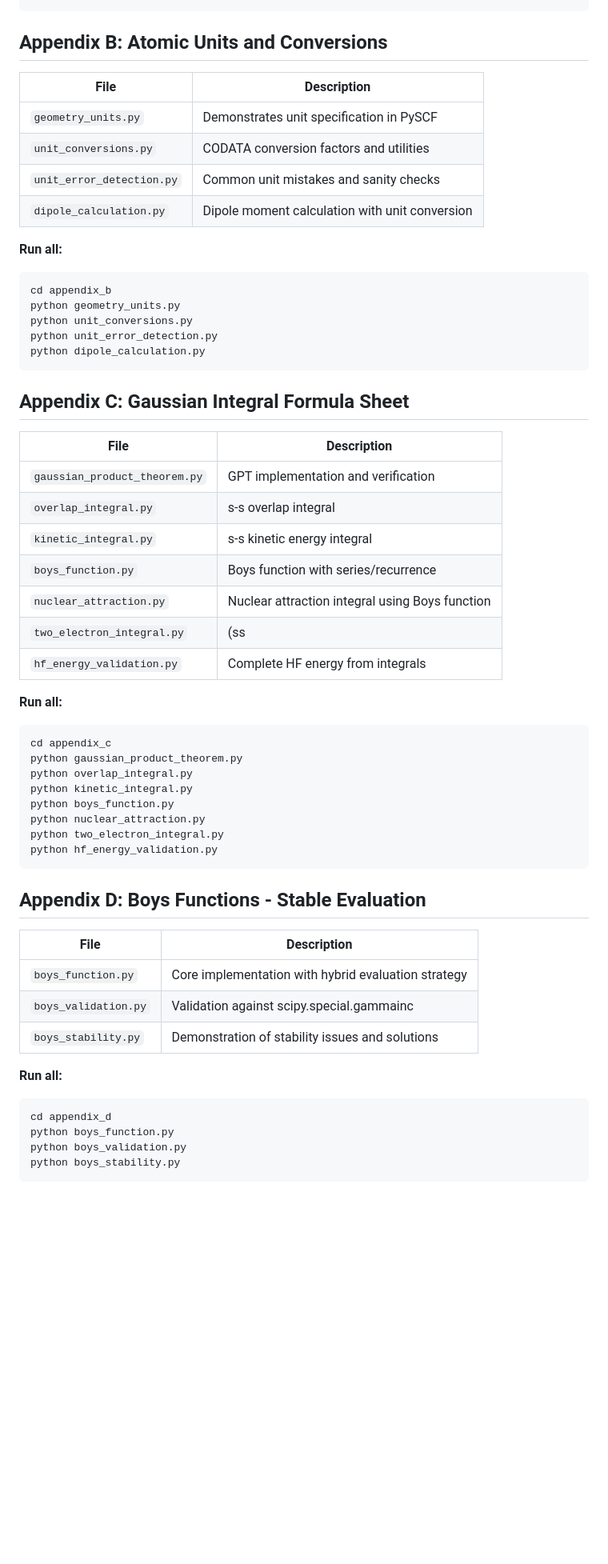
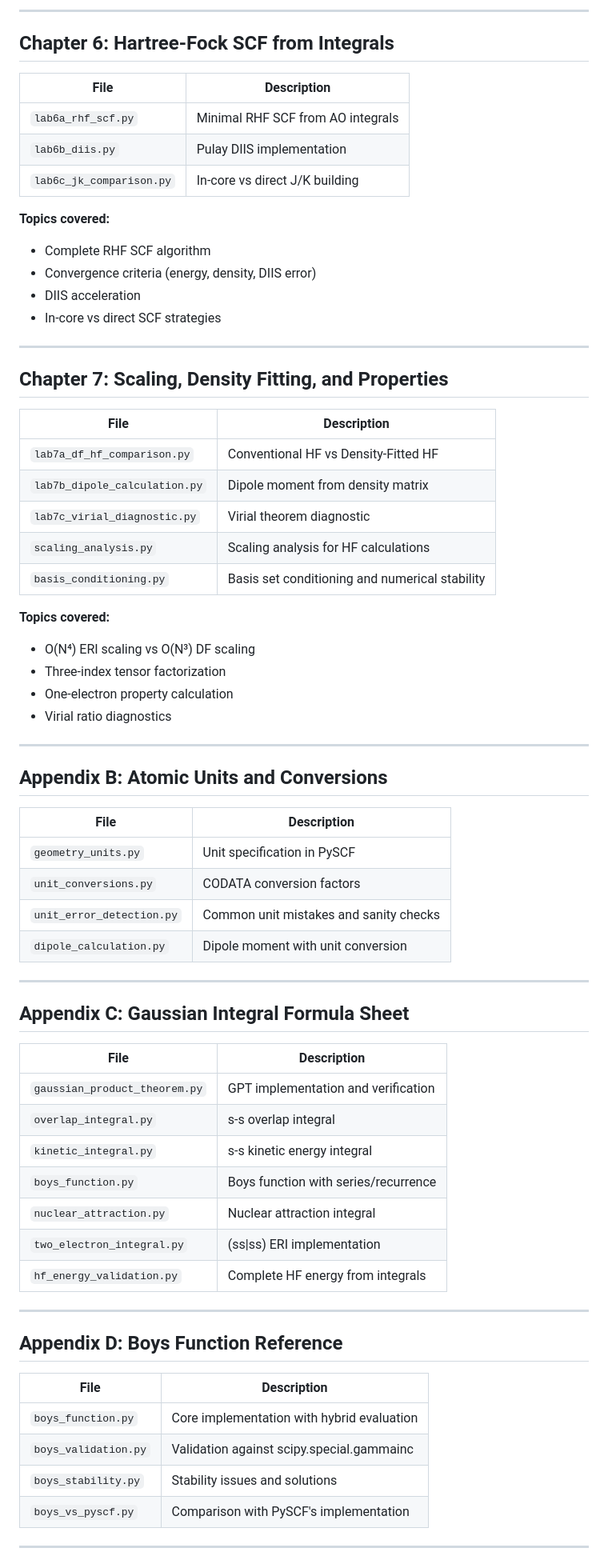
Before and after one commit to ExaPsi/AdvQuantumChem, a Markdown page: code/README.md, the part around one of its changes. Shown at 80% size. Drawn GitHub-style; blank space fills up the shorter version.

Commit message:
Update code/README.md with complete file listing

````diff
--- a/code/README.md
+++ b/code/README.md
@@ -67,21 +129,49 @@ python lab1a_integrals.py
+---
+
+## Chapter 6: Hartree-Fock SCF from Integrals
+
+| File | Description |
+|------|-------------|
+| `lab6a_rhf_scf.py` | Minimal RHF SCF from AO integrals |
+| `lab6b_diis.py` | Pulay DIIS implementation |
+| `lab6c_jk_comparison.py` | In-core vs direct J/K building |
+
+**Topics covered:**
+- Complete RHF SCF algorithm
+- Convergence criteria (energy, density, DIIS error)
+- DIIS acceleration
+- In-core vs direct SCF strategies
+
+---
+
+## Chapter 7: Scaling, Density Fitting, and Properties
+
+| File | Description |
+|------|-------------|
+| `lab7a_df_hf_comparison.py` | Conventional HF vs Density-Fitted HF |
+| `lab7b_dipole_calculation.py` | Dipole moment from density matrix |
+| `lab7c_virial_diagnostic.py` | Virial theorem diagnostic |
+| `scaling_analysis.py` | Scaling analysis for HF calculations |
+| `basis_conditioning.py` | Basis set conditioning and numerical stability |
+
+**Topics covered:**
+- O(N⁴) ERI scaling vs O(N³) DF scaling
+- Three-index tensor factorization
+- One-electron property calculation
+- Virial ratio diagnostics
+
+---
 
 ## Appendix B: Atomic Units and Conversions
 
 | File | Description |
 |------|-------------|
-| `geometry_units.py` | Demonstrates unit specification in PySCF |
-| `unit_conversions.py` | CODATA conversion factors and utilities |
+| `geometry_units.py` | Unit specification in PySCF |
+| `unit_conversions.py` | CODATA conversion factors |
 | `unit_error_detection.py` | Common unit mistakes and sanity checks |
-| `dipole_calculation.py` | Dipole moment calculation with unit conversion |
+| `dipole_calculation.py` | Dipole moment with unit conversion |
 
-**Run all:**
-```bash
-cd appendix_b
-python geometry_units.py
-python unit_conversions.py
-python unit_error_detection.py
-python dipole_calculation.py
-```
+---
 
 ## Appendix C: Gaussian Integral Formula Sheet
 
@@ -91,35 +181,20 @@ python dipole_calculation.py
 | `overlap_integral.py` | s-s overlap integral |
 | `kinetic_integral.py` | s-s kinetic energy integral |
 | `boys_function.py` | Boys function with series/recurrence |
-| `nuclear_attraction.py` | Nuclear attraction integral using Boys function |
-| `two_electron_integral.py` | (ss|ss) ERI implementation |
+| `nuclear_attraction.py` | Nuclear attraction integral |
+| `two_electron_integral.py` | (ss\|ss) ERI implementation |
 | `hf_energy_validation.py` | Complete HF energy from integrals |
 
-**Run all:**
-```bash
-cd appendix_c
-python gaussian_product_theorem.py
-python overlap_integral.py
-python kinetic_integral.py
-python boys_function.py
-python nuclear_attraction.py
-python two_electron_integral.py
-python hf_energy_validation.py
-```
+---
 
-## Appendix D: Boys Functions - Stable Evaluation
+## Appendix D: Boys Function Reference
 
 | File | Description |
 |------|-------------|
-| `boys_function.py` | Core implementation with hybrid evaluation strategy |
+| `boys_function.py` | Core implementation with hybrid evaluation |
 | `boys_validation.py` | Validation against scipy.special.gammainc |
-| `boys_stability.py` | Demonstration of stability issues and solutions |
+| `boys_stability.py` | Stability issues and solutions |
+| `boys_vs_pyscf.py` | Comparison with PySCF's implementation |
 
-**Run all:**
-```bash
-cd appendix_d
-python boys_function.py
-python boys_validation.py
-python boys_stability.py
-```
+---
 
````
Also changed, not shown: other parts of code/README.md (+152 -45 lines).
